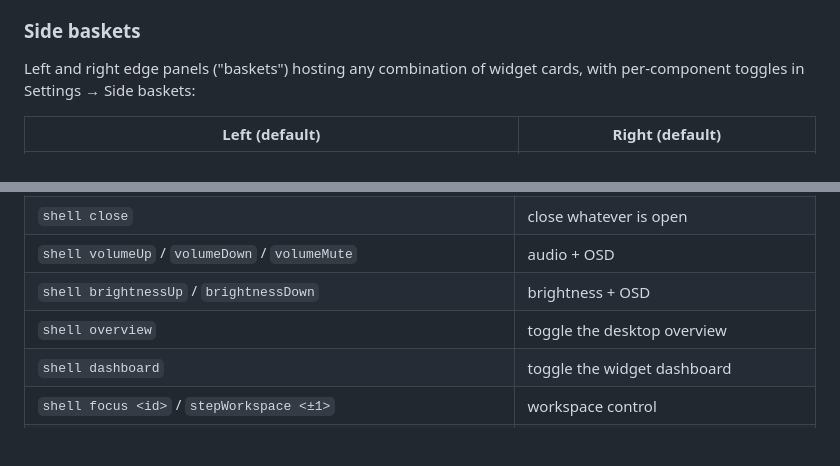
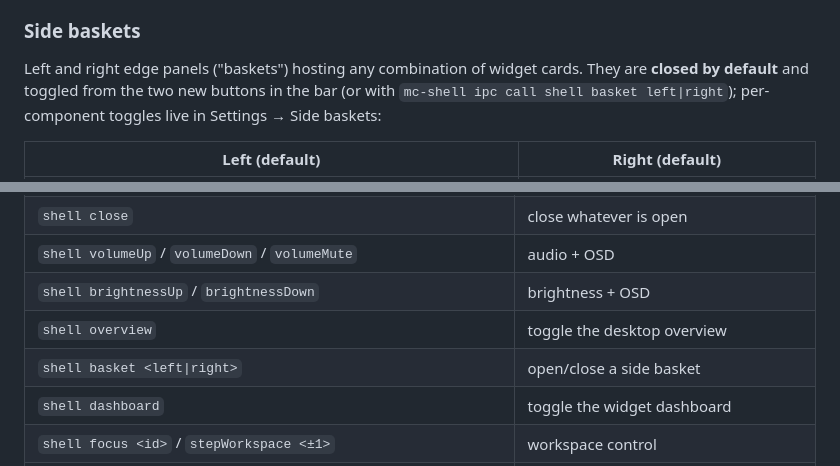
Before and after one commit to Wglly/MC-shell, a Markdown page: README.md, 2 parts joined by grey strips. Rendered like a GitHub page; blank space fills up the shorter version.

```diff
--- a/README.md
+++ b/README.md
@@ -124,8 +124,10 @@ Enable/disable each one in Settings → Widgets; drag them straight on the deskt
 Positions are stored as screen ratios and can be reset from Settings.
 
 ### Side baskets
-Left and right edge panels ("baskets") hosting any combination of widget cards, with
-per-component toggles in Settings → Side baskets:
+Left and right edge panels ("baskets") hosting any combination of widget cards. They are
+**closed by default** and toggled from the two new buttons in the bar (or with
+`mc-shell ipc call shell basket left|right`); per-component toggles live in
+Settings → Side baskets:
 
 | Left (default) | Right (default) |
 |---|---|
@@ -229,6 +231,7 @@ XF86MonBrightnessDown { spawn "mc-shell" "ipc" "call" "shell" "brightnessDown";
 | `shell volumeUp` / `volumeDown` / `volumeMute` | audio + OSD |
 | `shell brightnessUp` / `brightnessDown` | brightness + OSD |
 | `shell overview` | toggle the desktop overview |
+| `shell basket <left\|right>` | open/close a side basket |
 | `shell dashboard` | toggle the widget dashboard |
 | `shell focus <id>` / `stepWorkspace <±1>` | workspace control |
 | `shell windows` | JSON window list (debug) |
```
Also changed, not shown: assets/textures/icon_basket_left.png (added), assets/textures/icon_basket_right.png (added), 7 other files.
